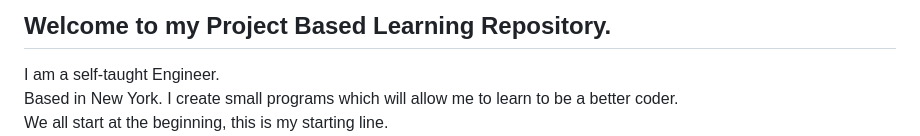
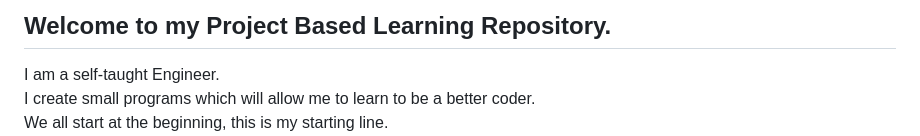
Before and after one commit to HiDhavalDesai/project-based-learning, a Markdown page: README.md, the part around one of its changes. Drawn GitHub-style.

```diff
--- a/README.md
+++ b/README.md
@@ -1,4 +1,4 @@
 ## Welcome to my Project Based Learning Repository.
 I am a self-taught Engineer.<br>
-Based in New York. I create small programs which will allow me to learn to be a better coder.<br>
+I create small programs which will allow me to learn to be a better coder.<br>
 We all start at the beginning, this is my starting line.<br>
```
Also changed, not shown: other parts of README.md (+1 -1 lines).
